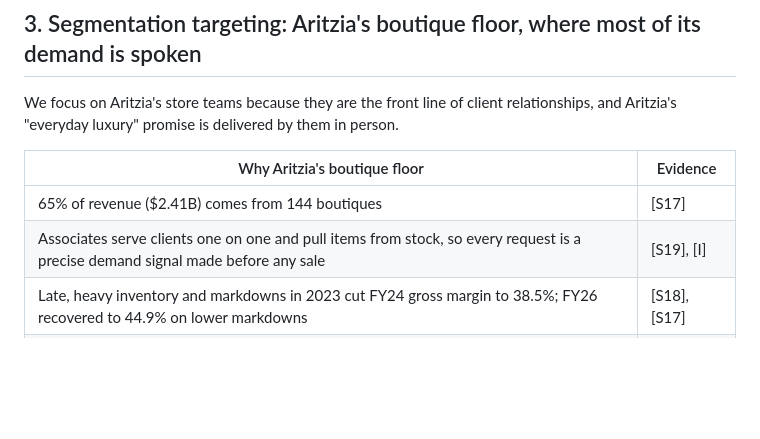
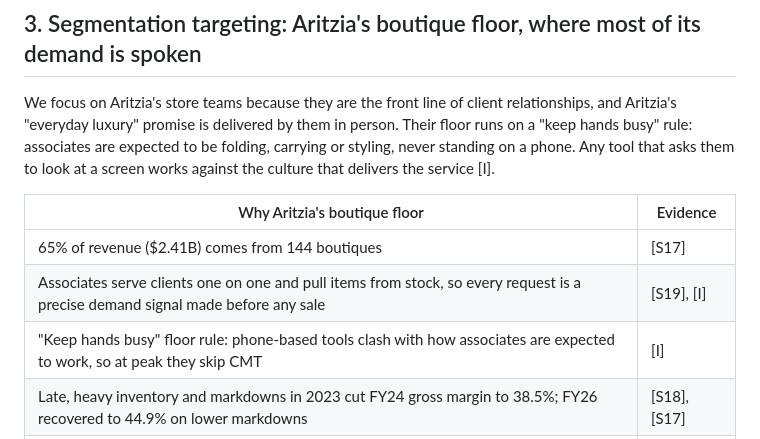
Before and after one commit to cherrywang0920/product-plus-2026, a Markdown page: pitch/one-pager.md, the part around the change. GitHub-like rendering; blank space fills up the shorter version.

Commit message:
Segment: add Aritzia's hands-busy floor culture
Co-Authored-By: Claude Opus 5.5 <noreply@anthropic.com>

```diff
--- a/pitch/one-pager.md
+++ b/pitch/one-pager.md
@@ -32,12 +32,13 @@ Our focus is on Aritzia store employees who deal with clients directly: **Style
 
 ## 3. Segmentation targeting: Aritzia's boutique floor, where most of its demand is spoken
 
-We focus on Aritzia's store teams because they are the front line of client relationships, and Aritzia's "everyday luxury" promise is delivered by them in person.
+We focus on Aritzia's store teams because they are the front line of client relationships, and Aritzia's "everyday luxury" promise is delivered by them in person. Their floor runs on a "keep hands busy" rule: associates are expected to be folding, carrying or styling, never standing on a phone. Any tool that asks them to look at a screen works against the culture that delivers the service [I].
 
 | Why Aritzia's boutique floor | Evidence |
 |---|---|
 | 65% of revenue ($2.41B) comes from 144 boutiques | [S17] |
 | Associates serve clients one on one and pull items from stock, so every request is a precise demand signal made before any sale | [S19], [I] |
+| "Keep hands busy" floor rule: phone-based tools clash with how associates are expected to work, so at peak they skip CMT | [I] |
 | Late, heavy inventory and markdowns in 2023 cut FY24 gross margin to 38.5%; FY26 recovered to 44.9% on lower markdowns | [S18], [S17] |
 | 12–13 new boutiques a year, mostly in new US markets, with no sales history to forecast from | [S17] |
 | Already an SAP customer (ERP ECC 6.0 since 2008); ECC standard support ends Dec 31, 2027 | [S11], [S32] |
```
